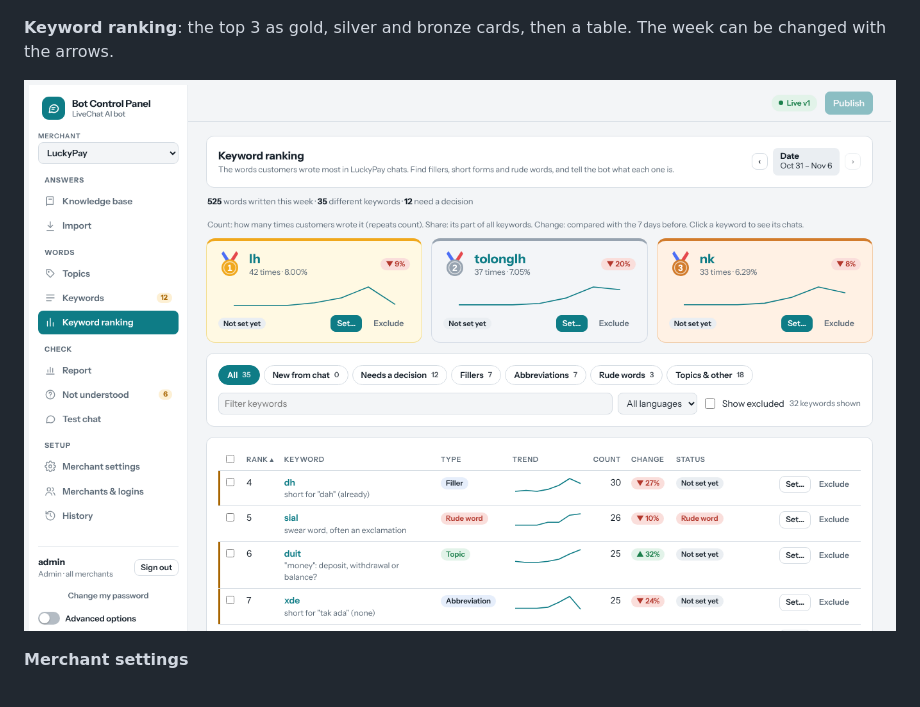
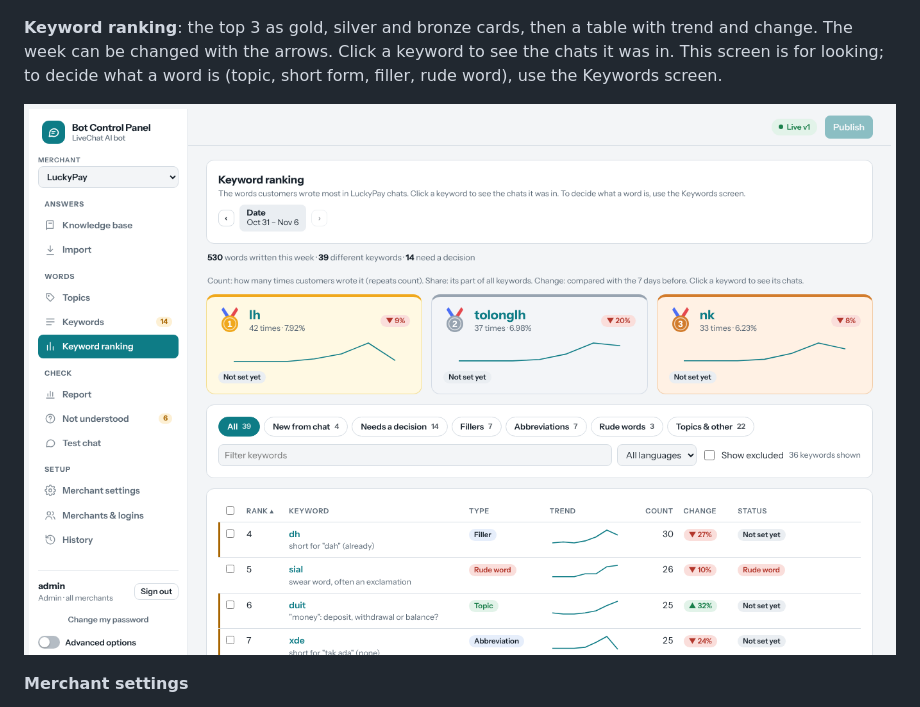
Before and after one commit to yiling0923/aibot, a Markdown page: docs/SYSTEM.md, the part around the change. Drawn GitHub-style; pictures changed too: docs/img/panel-ranking.png.

```diff
--- a/docs/SYSTEM.md
+++ b/docs/SYSTEM.md
@@ -756,7 +756,7 @@ Other design rules:
 
 ![Not understood](img/panel-unmatched.png)
 
-**Keyword ranking**: the top 3 as gold, silver and bronze cards, then a table. The week can be changed with the arrows.
+**Keyword ranking**: the top 3 as gold, silver and bronze cards, then a table with trend and change. The week can be changed with the arrows. Click a keyword to see the chats it was in. This screen is for looking; to decide what a word is (topic, short form, filler, rude word), use the Keywords screen.
 
 ![Keyword ranking](img/panel-ranking.png)
 
```
Also changed, not shown: 3 other files.
